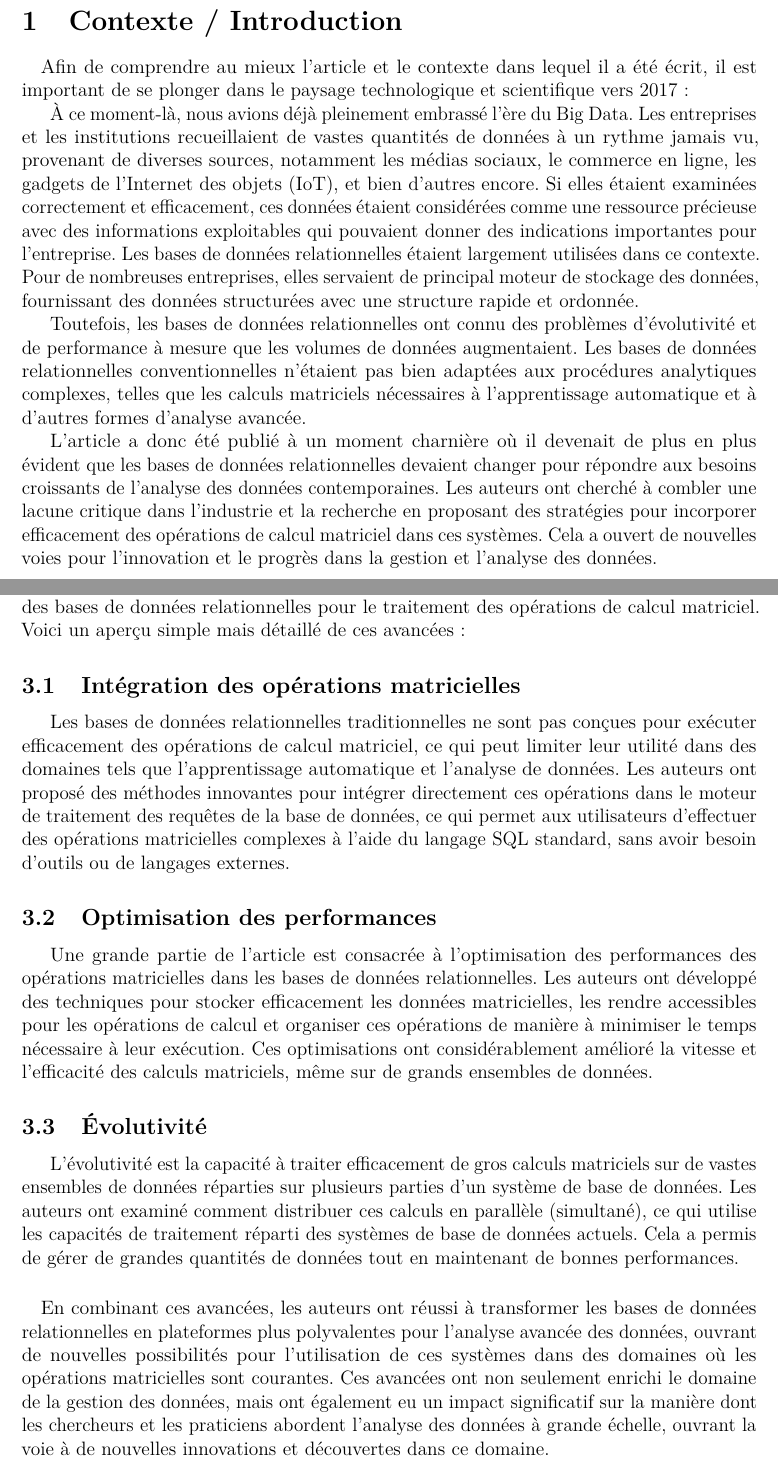
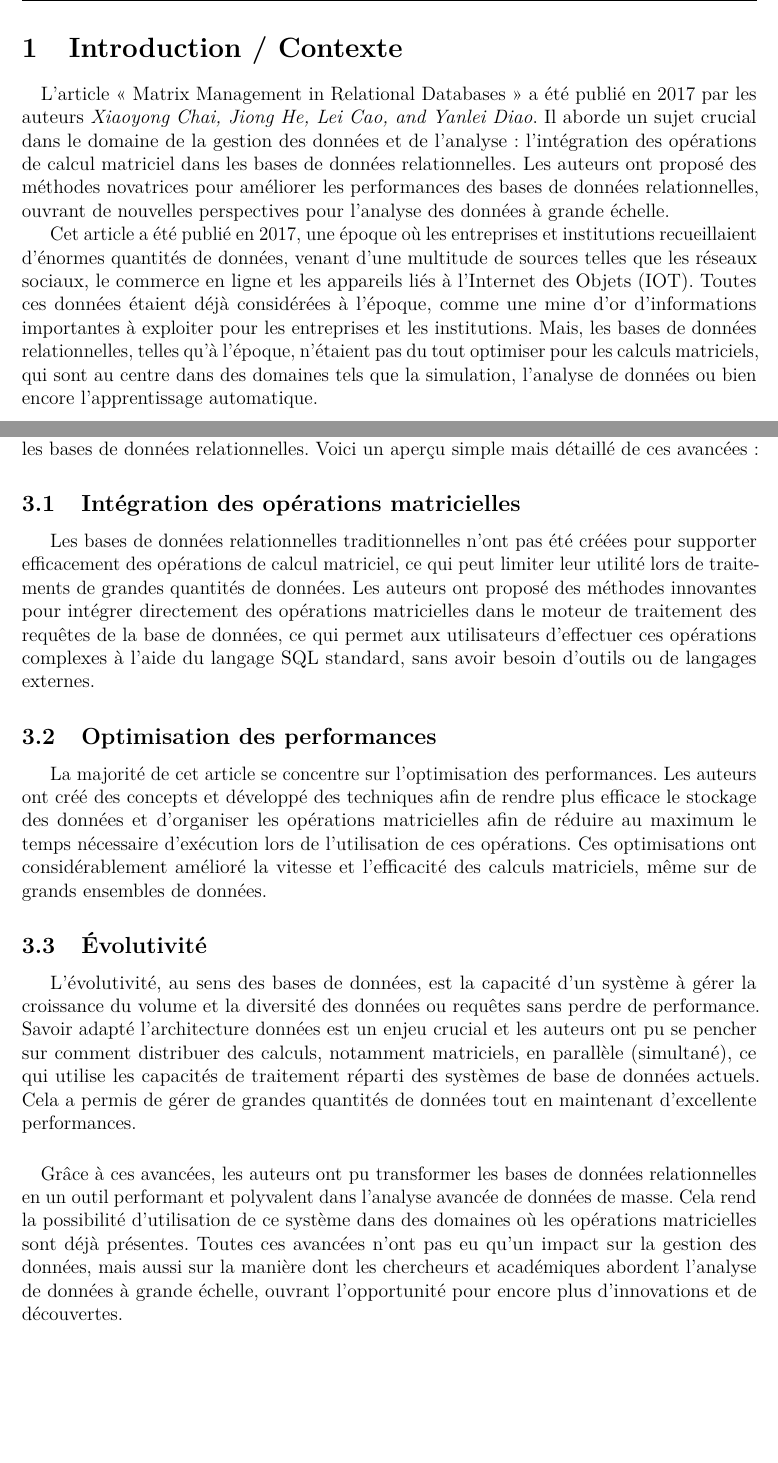
Before and after one commit to jumscrafteur/OST_Etude_Bib, a LaTeX document (rapport.tex): two parts of pages 3 and 5 of 11, joined at a grey line, cut so that both start at the same text, the shorter picture padded with empty space. Compiled offline with pdfLaTeX.

Commit message:
Ré-écriture complète et meilleure formulation

```diff
--- a/rapport.tex
+++ b/rapport.tex
@@ -76,17 +76,12 @@ Auteur(s)\\~\\
 \clearpage
 
 \pagenumbering{arabic}
-\section{Contexte / Introduction}
+\section{Introduction / Contexte}
 
 \paragraph{}
-Afin de comprendre au mieux l’article et le contexte dans lequel il a été écrit,  il est important de se plonger dans le paysage technologique et scientifique vers 2017 :
+L'article « Matrix Management in Relational Databases » a été publié en 2017 par les auteurs \textit{Xiaoyong Chai, Jiong He, Lei Cao, and Yanlei Diao}. Il aborde un sujet crucial dans le domaine de la gestion des données et de l'analyse : l'intégration des opérations de calcul matriciel dans les bases de données relationnelles. Les auteurs ont proposé des méthodes novatrices pour améliorer les performances des bases de données relationnelles, ouvrant de nouvelles perspectives pour l'analyse des données à grande échelle.
 
-À ce moment-là, nous avions déjà pleinement embrassé l'ère du Big Data. Les entreprises et les institutions recueillaient de vastes quantités de données à un rythme jamais vu, provenant de diverses sources, notamment les médias sociaux, le commerce en ligne, les gadgets de l'Internet des objets (IoT), et bien d'autres encore. Si elles étaient examinées correctement et efficacement, ces données étaient considérées comme une ressource précieuse avec des informations exploitables qui pouvaient donner des indications importantes pour l'entreprise. Les bases de données relationnelles étaient largement utilisées dans ce contexte. Pour de nombreuses entreprises, elles servaient de principal moteur de stockage des données, fournissant des données structurées avec une structure rapide et ordonnée.
-
-Toutefois, les bases de données relationnelles ont connu des problèmes d'évolutivité et de performance à mesure que les volumes de données augmentaient. Les bases de données relationnelles conventionnelles n'étaient pas bien adaptées aux procédures analytiques complexes, telles que les calculs matriciels nécessaires à l'apprentissage automatique et à d'autres formes d'analyse avancée.
-
-L’article a donc été publié à un moment charnière où il devenait de plus en plus évident que les bases de données relationnelles devaient changer pour répondre aux besoins croissants de l'analyse des données contemporaines. Les auteurs ont cherché à combler une lacune critique dans l'industrie et la recherche en proposant des stratégies pour incorporer efficacement des opérations de calcul matriciel dans ces systèmes. Cela a ouvert de nouvelles voies pour l'innovation et le progrès dans la gestion et l'analyse des données.
-
+Cet article a été publié en 2017, une époque où les entreprises et institutions recueillaient d'énormes quantités de données, venant d'une multitude de sources telles que les réseaux sociaux, le commerce en ligne et les appareils liés à l'Internet des Objets (IOT). Toutes ces données étaient déjà considérées à l'époque, comme une mine d'or d'informations importantes à exploiter pour les entreprises et les institutions. Mais, les bases de données relationnelles, telles qu'à l'époque, n'étaient pas du tout optimiser pour les calculs matriciels, qui sont au centre dans des domaines tels que la simulation, l'analyse de données ou bien encore l'apprentissage automatique.
 
 \clearpage
 \section{Problématique}
@@ -107,19 +100,19 @@ La question abordée par les créateurs est donc la suivante :
 \clearpage
 \section{Apports scientifiques principaux de l’article}
 
-Les auteurs de l'article ont présenté plusieurs avancées significatives dans le domaine de la gestion et de l'analyse des données, en se concentrant sur l'amélioration des performances des bases de données relationnelles pour le traitement des opérations de calcul matriciel. Voici un aperçu simple mais détaillé de ces avancées :
+Les auteurs de cet article ont présenté plusieurs avancées dans le domaine de la gestion et de l'analyse des données, avec une idée novatrice, implémenter le calcul matriciel dans les bases de données relationnelles. Voici un aperçu simple mais détaillé de ces avancées :
 
 \subsection{Intégration des opérations matricielles}
-Les bases de données relationnelles traditionnelles ne sont pas conçues pour exécuter efficacement des opérations de calcul matriciel, ce qui peut limiter leur utilité dans des domaines tels que l'apprentissage automatique et l'analyse de données. Les auteurs ont proposé des méthodes innovantes pour intégrer directement ces opérations dans le moteur de traitement des requêtes de la base de données, ce qui permet aux utilisateurs d'effectuer des opérations matricielles complexes à l'aide du langage SQL standard, sans avoir besoin d'outils ou de langages externes.
+Les bases de données relationnelles traditionnelles n'ont pas été créées pour supporter efficacement des opérations de calcul matriciel, ce qui peut limiter leur utilité lors de traitements de grandes quantités de données. Les auteurs ont proposé des méthodes innovantes pour intégrer directement des opérations matricielles dans le moteur de traitement des requêtes de la base de données, ce qui permet aux utilisateurs d'effectuer ces opérations complexes à l'aide du langage SQL standard, sans avoir besoin d'outils ou de langages externes.
 
 \subsection{Optimisation des performances}
-Une grande partie de l'article est consacrée à l'optimisation des performances des opérations matricielles dans les bases de données relationnelles. Les auteurs ont développé des techniques pour stocker efficacement les données matricielles, les rendre accessibles pour les opérations de calcul et organiser ces opérations de manière à minimiser le temps nécessaire à leur exécution. Ces optimisations ont considérablement amélioré la vitesse et l'efficacité des calculs matriciels, même sur de grands ensembles de données.
+La majorité de cet article se concentre sur l'optimisation des performances. Les auteurs ont créé des concepts et développé des techniques afin de rendre plus efficace le stockage des données et d'organiser les opérations matricielles afin de réduire au maximum le temps nécessaire d'exécution lors de l'utilisation de ces opérations. Ces optimisations ont considérablement amélioré la vitesse et l'efficacité des calculs matriciels, même sur de grands ensembles de données.
 
 \subsection{Évolutivité}
-L’évolutivité est la capacité à traiter efficacement de gros calculs matriciels sur de vastes ensembles de données réparties sur plusieurs parties d'un système de base de données. Les auteurs ont examiné comment distribuer ces calculs en parallèle (simultané), ce qui utilise les capacités de traitement réparti des systèmes de base de données actuels. Cela a permis de gérer de grandes quantités de données tout en maintenant de bonnes performances.
+L’évolutivité, au sens des bases de données, est la capacité d'un système à gérer la croissance du volume et la diversité des données ou requêtes sans perdre de performance. Savoir adapté l'architecture données est un enjeu crucial et les auteurs ont pu se pencher sur comment distribuer des calculs, notamment matriciels, en parallèle (simultané), ce qui utilise les capacités de traitement réparti des systèmes de base de données actuels. Cela a permis de gérer de grandes quantités de données tout en maintenant d'excellente performances.
 
 \paragraph{}
-En combinant ces avancées, les auteurs ont réussi à transformer les bases de données relationnelles en plateformes plus polyvalentes pour l'analyse avancée des données, ouvrant de nouvelles possibilités pour l'utilisation de ces systèmes dans des domaines où les opérations matricielles sont courantes. Ces avancées ont non seulement enrichi le domaine de la gestion des données, mais ont également eu un impact significatif sur la manière dont les chercheurs et les praticiens abordent l'analyse des données à grande échelle, ouvrant la voie à de nouvelles innovations et découvertes dans ce domaine.
+Grâce à ces avancées, les auteurs ont pu transformer les bases de données relationnelles en un outil performant et polyvalent dans l'analyse avancée de données de masse. Cela rend la possibilité d'utilisation de ce système dans des domaines où les opérations matricielles sont déjà présentes. Toutes ces avancées n'ont pas eu qu'un impact sur la gestion des données, mais aussi sur la manière dont les chercheurs et académiques abordent l'analyse de données à grande échelle, ouvrant l'opportunité pour encore plus d'innovations et de découvertes.
 
 \clearpage
 \section{Impacts de l'article}
```
Also changed, not shown: rapport.tex (25 more changed lines).
